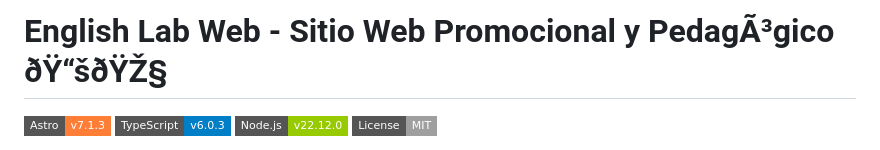
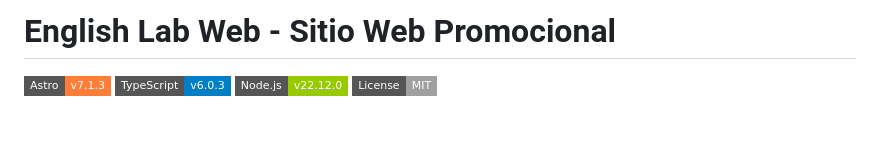
Before and after one commit to Sam-Dev1010/English-Lab-Preschool, a Markdown page: README.md, the part around the change. Rendered like a GitHub page; badges without logos; blank space fills up the shorter version.

```diff
--- a/README.md
+++ b/README.md
@@ -1,4 +1,4 @@
-# English Lab Web - Sitio Web Promocional y PedagÃ³gico ðŸ“šðŸŽ§
+# English Lab Web - Sitio Web Promocional
 
 [![Astro](https://img.shields.io/badge/Astro-v7.1.3-orange.svg?style=flat-square&logo=astro)](https://astro.build/)
 [![TypeScript](https://img.shields.io/badge/TypeScript-v6.0.3-blue.svg?style=flat-square&logo=typescript)](https://www.typescriptlang.org/)
```
